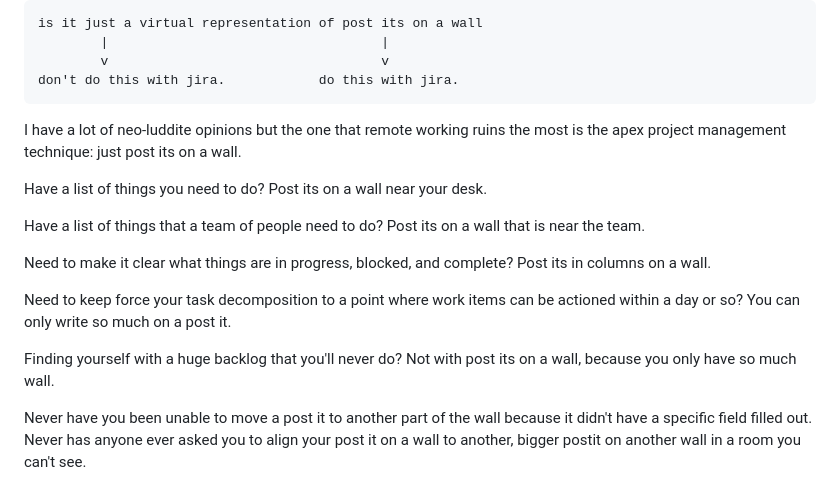
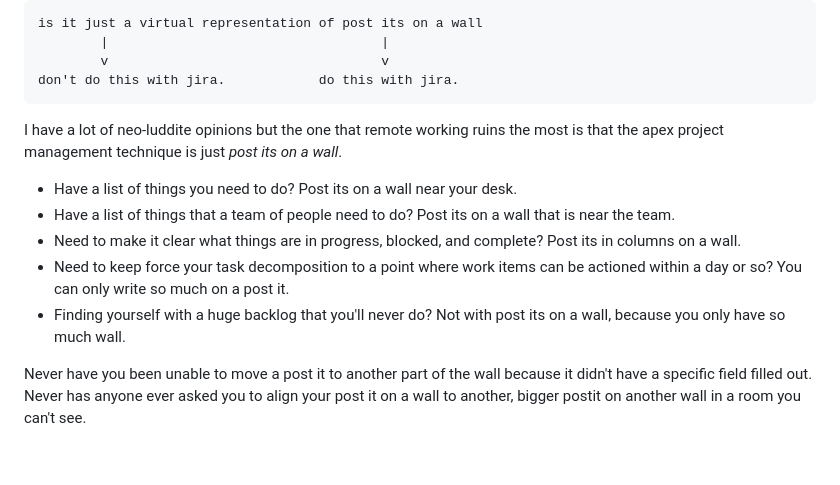
Before and after one commit to jsywulak/blog, a Markdown page: content/post-its.md, the part around the change. Rendered like a GitHub page; blank space fills up the shorter version.

Commit message:
formatting changes

```diff
--- a/content/post-its.md
+++ b/content/post-its.md
@@ -12,21 +12,13 @@ a flow chart for whether or not you should do something with jira
     don't do this with jira.            do this with jira.
 
 
+I have a lot of neo-luddite opinions but the one that remote working ruins the most is that the apex project management technique is just _post its on a wall_.
 
-
-
-
-I have a lot of neo-luddite opinions but the one that remote working ruins the most is the apex project management technique: just post its on a wall.
-
-Have a list of things you need to do? Post its on a wall near your desk.
-
-Have a list of things that a team of people need to do? Post its on a wall that is near the team.
-
-Need to make it clear what things are in progress, blocked, and complete? Post its in columns on a wall.
-
-Need to keep force your task decomposition to a point where work items can be actioned within a day or so? You can only write so much on a post it.
-
-Finding yourself with a huge backlog that you'll never do? Not with post its on a wall, because you only have so much wall.
+* Have a list of things you need to do? Post its on a wall near your desk.
+* Have a list of things that a team of people need to do? Post its on a wall that is near the team.
+* Need to make it clear what things are in progress, blocked, and complete? Post its in columns on a wall.
+* Need to keep force your task decomposition to a point where work items can be actioned within a day or so? You can only write so much on a post it.
+* Finding yourself with a huge backlog that you'll never do? Not with post its on a wall, because you only have so much wall.
 
 Never have you been unable to move a post it to another part of the wall because it didn't have a specific field filled out. Never has anyone ever asked you to align your post it on a wall to another, bigger postit on another wall in a room you can't see.
 
```
